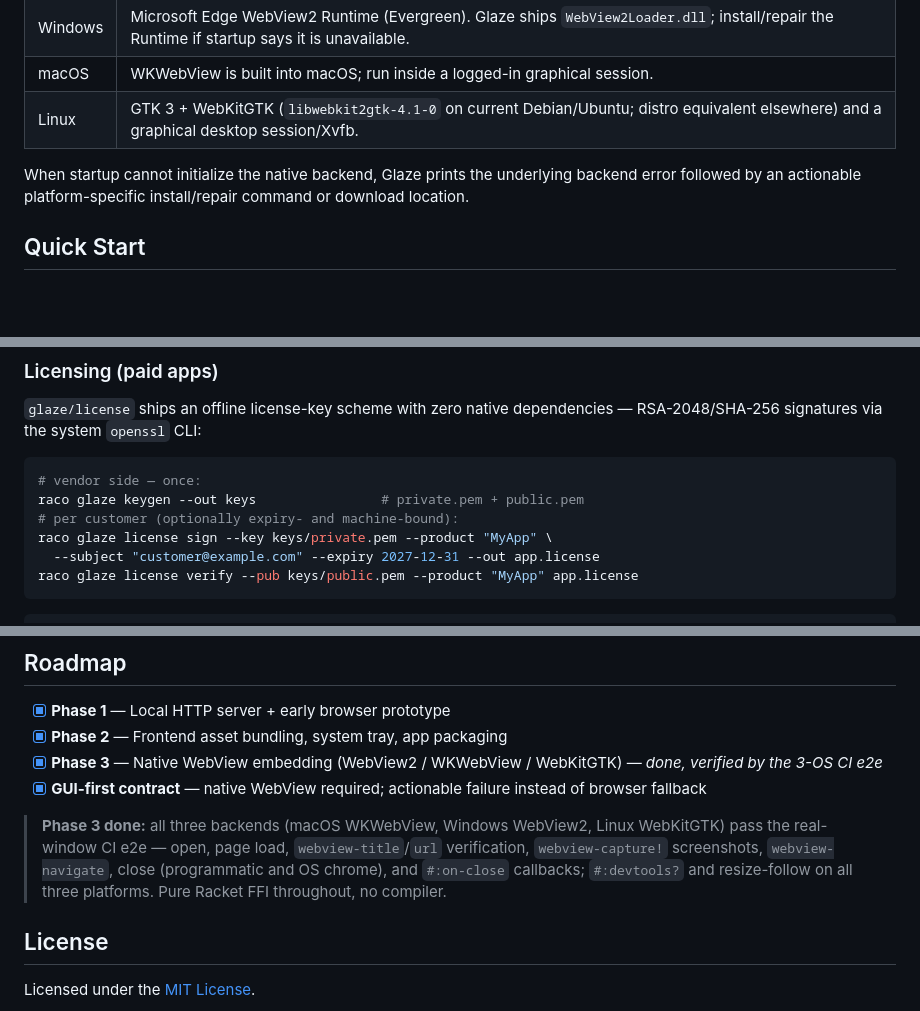
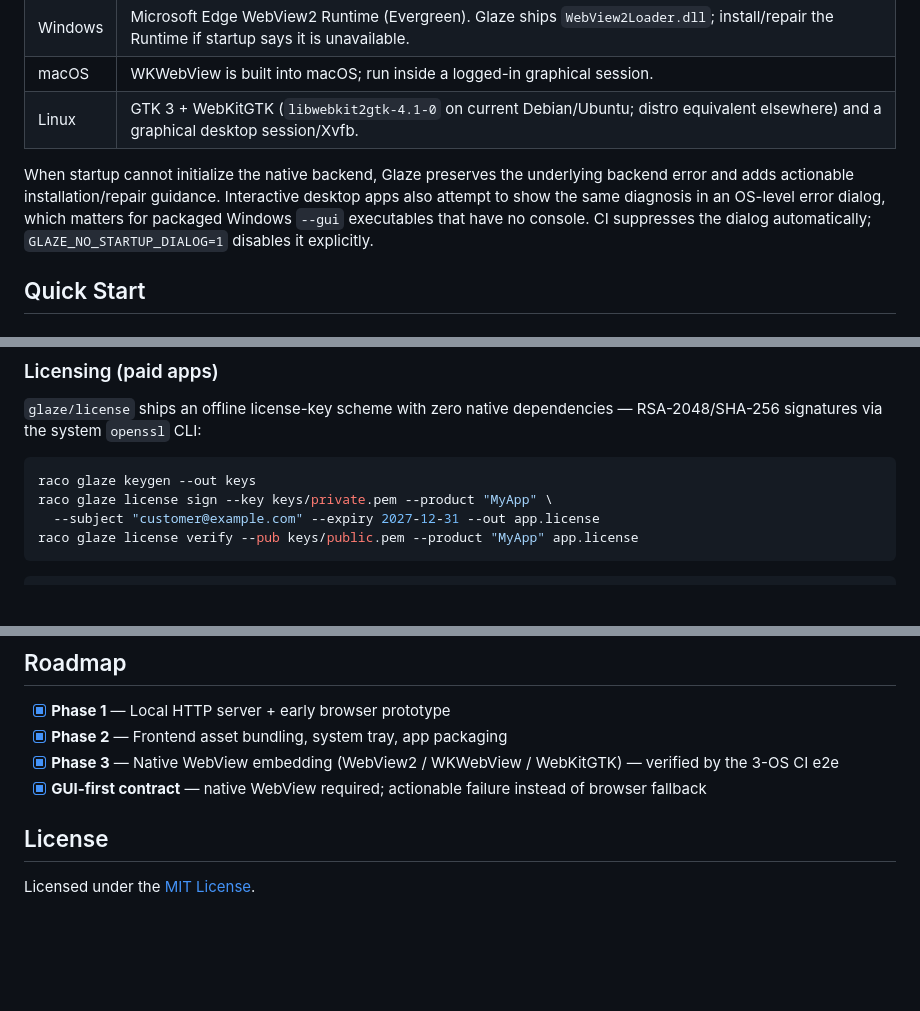
Before and after one commit to turinglambdaai/glaze, a Markdown page: README.md, 3 parts joined by grey strips. GitHub-like rendering; blank space fills up the shorter version.

````diff
--- a/README.md
+++ b/README.md
@@ -58,7 +58,7 @@ Native WebView support is mandatory for application startup. `run-app` and `open
 | macOS | WKWebView is built into macOS; run inside a logged-in graphical session. |
 | Linux | GTK 3 + WebKitGTK (`libwebkit2gtk-4.1-0` on current Debian/Ubuntu; distro equivalent elsewhere) and a graphical desktop session/Xvfb. |
 
-When startup cannot initialize the native backend, Glaze prints the underlying backend error followed by an actionable platform-specific install/repair command or download location.
+When startup cannot initialize the native backend, Glaze preserves the underlying backend error and adds actionable installation/repair guidance. Interactive desktop apps also attempt to show the same diagnosis in an OS-level error dialog, which matters for packaged Windows `--gui` executables that have no console. CI suppresses the dialog automatically; `GLAZE_NO_STARTUP_DIALOG=1` disables it explicitly.
 
 ## Quick Start
 
@@ -145,9 +145,7 @@ Details: `--sign` takes a codesign identity (macOS) or a SHA-1 thumbprint / subj
 `glaze/license` ships an offline license-key scheme with zero native dependencies — RSA-2048/SHA-256 signatures via the system `openssl` CLI:
 
 ```bash
-# vendor side — once:
-raco glaze keygen --out keys                # private.pem + public.pem
-# per customer (optionally expiry- and machine-bound):
+raco glaze keygen --out keys
 raco glaze license sign --key keys/private.pem --product "MyApp" \
   --subject "customer@example.com" --expiry 2027-12-31 --out app.license
 raco glaze license verify --pub keys/public.pem --product "MyApp" app.license
@@ -400,10 +358,8 @@ Beyond the server/WebView core, Glaze ships the desktop-app capabilities commerc
 
 - [x] **Phase 1** — Local HTTP server + early browser prototype
 - [x] **Phase 2** — Frontend asset bundling, system tray, app packaging
-- [x] **Phase 3** — Native WebView embedding (WebView2 / WKWebView / WebKitGTK) — *done, verified by the 3-OS CI e2e*
+- [x] **Phase 3** — Native WebView embedding (WebView2 / WKWebView / WebKitGTK) — verified by the 3-OS CI e2e
 - [x] **GUI-first contract** — native WebView required; actionable failure instead of browser fallback
-
-> **Phase 3 done:** all three backends (macOS WKWebView, Windows WebView2, Linux WebKitGTK) pass the real-window CI e2e — open, page load, `webview-title`/`url` verification, `webview-capture!` screenshots, `webview-navigate`, close (programmatic and OS chrome), and `#:on-close` callbacks; `#:devtools?` and resize-follow on all three platforms. Pure Racket FFI throughout, no compiler.
 
 ## License
 
````
Also changed, not shown: other parts of README.md (+19 -59 lines).
